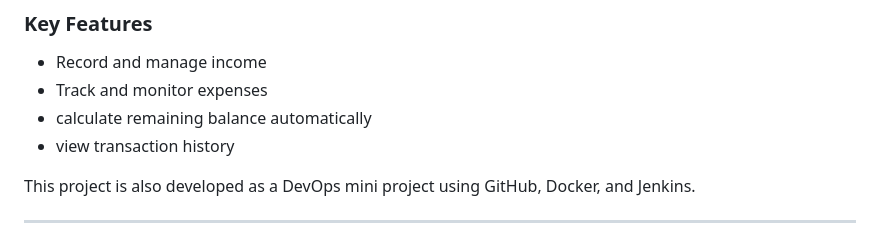
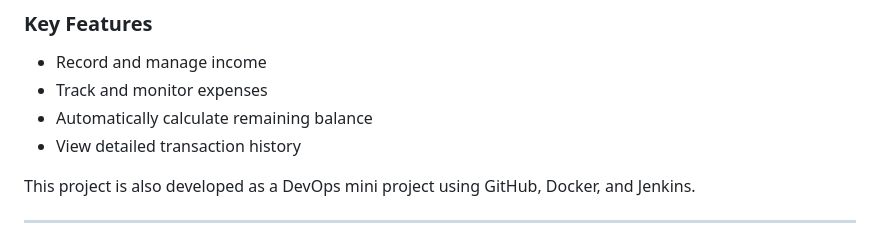
Before and after one commit to DikshithaAnand/Smart-Expense-Tracker, a Markdown page: README.md, the part around the change. Drawn GitHub-style.

Commit message:
Update feature list for clarity and detail

```diff
--- a/README.md
+++ b/README.md
@@ -6,8 +6,8 @@ The Smart Expense Tracker System is a simple web-based application designed to m
 
 - Record and manage income
 - Track and monitor expenses
-- calculate remaining balance automatically
-- view transaction history
+- Automatically calculate remaining balance
+- View detailed transaction history
 
 This project is also developed as a DevOps mini project using GitHub, Docker, and Jenkins.
 
```
